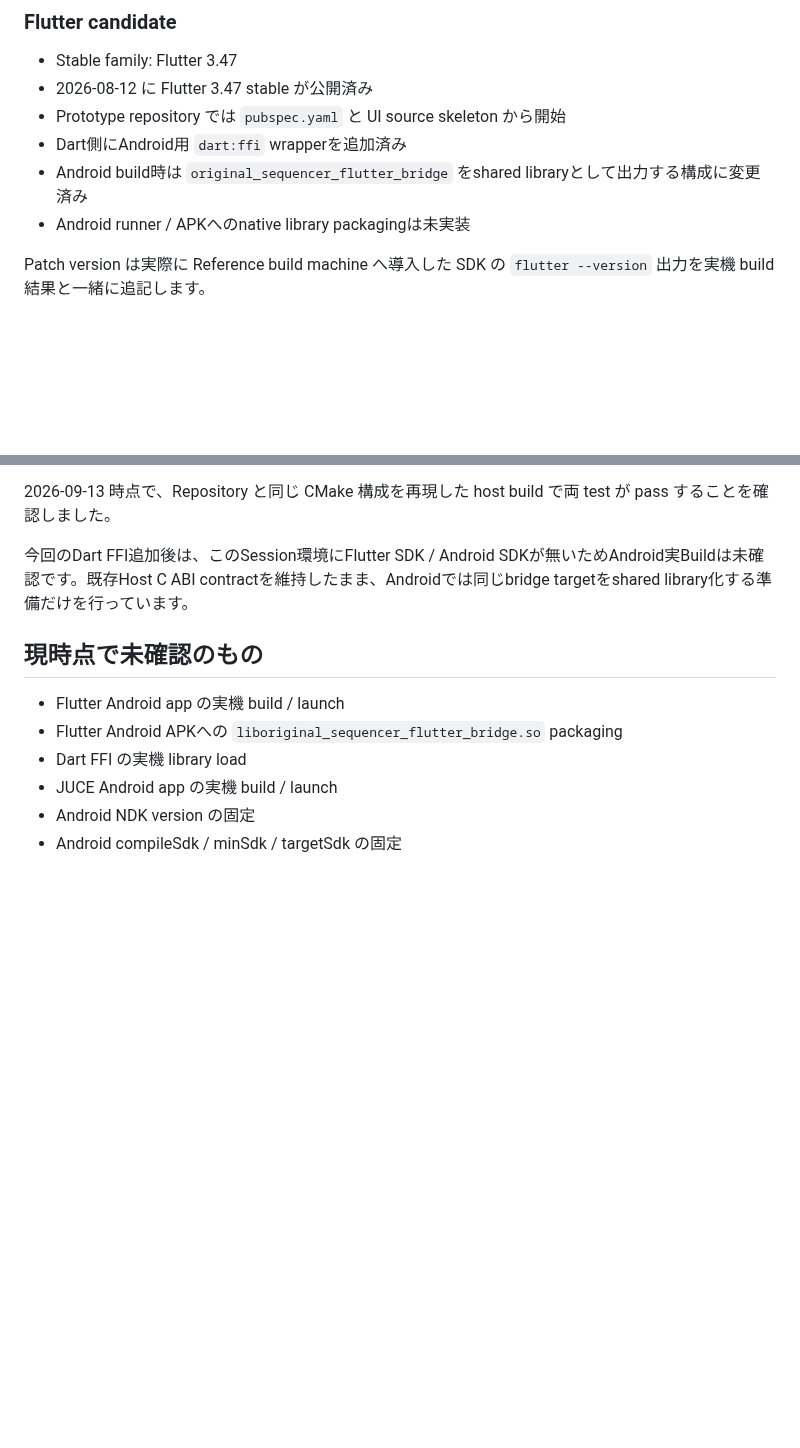
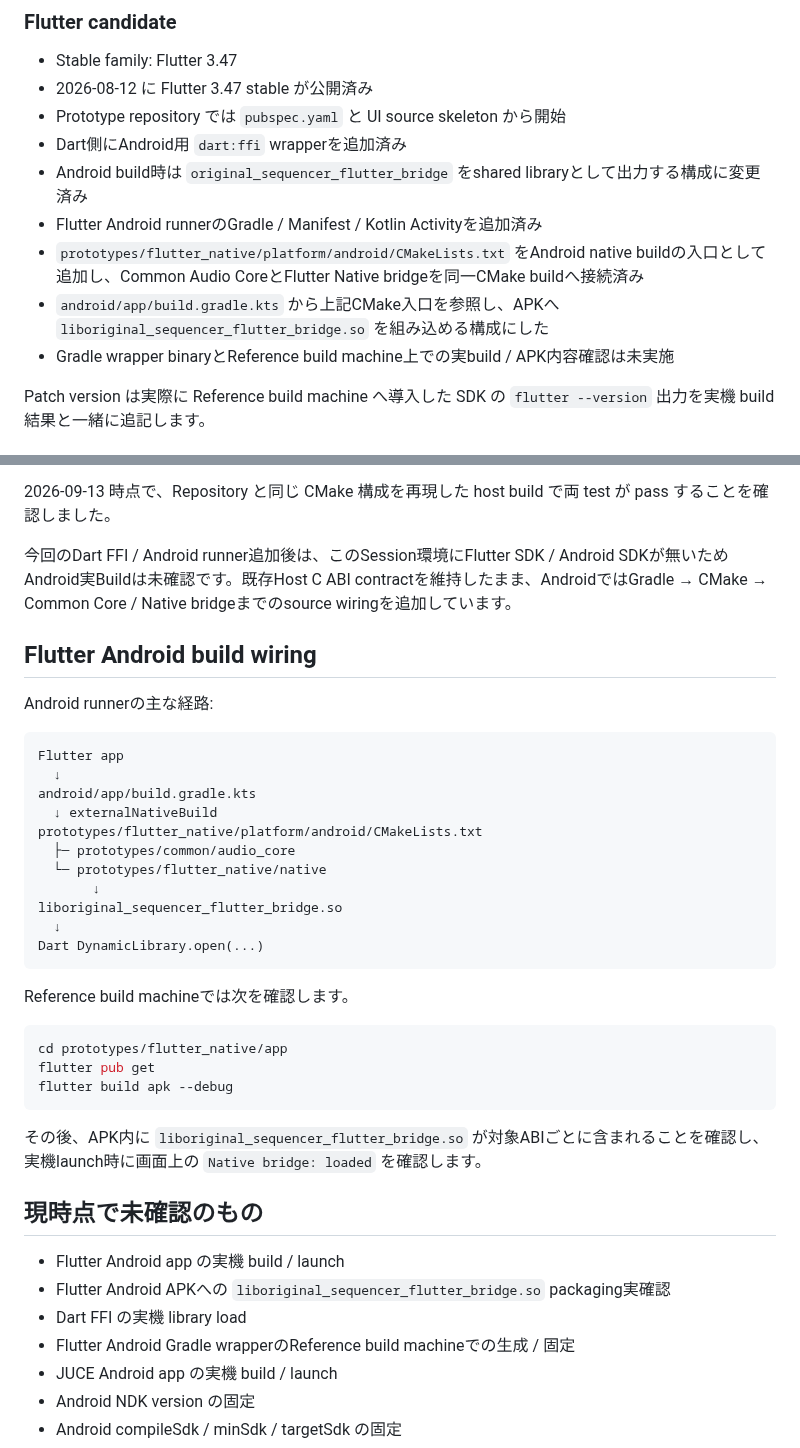
Before and after one commit to akm831/original_sequencer, a Markdown page: docs/prototype-build-notes.md, 2 parts joined by grey strips. Drawn GitHub-style; blank space fills up the shorter version.

Commit message:
Document Flutter Android runner wiring

````diff
--- a/docs/prototype-build-notes.md
+++ b/docs/prototype-build-notes.md
@@ -27,7 +27,10 @@
 - Prototype repository では `pubspec.yaml` と UI source skeleton から開始
 - Dart側にAndroid用 `dart:ffi` wrapperを追加済み
 - Android build時は `original_sequencer_flutter_bridge` をshared libraryとして出力する構成に変更済み
-- Android runner / APKへのnative library packagingは未実装
+- Flutter Android runnerのGradle / Manifest / Kotlin Activityを追加済み
+- `prototypes/flutter_native/platform/android/CMakeLists.txt` をAndroid native buildの入口として追加し、Common Audio CoreとFlutter Native bridgeを同一CMake buildへ接続済み
+- `android/app/build.gradle.kts` から上記CMake入口を参照し、APKへ `liboriginal_sequencer_flutter_bridge.so` を組み込める構成にした
+- Gradle wrapper binaryとReference build machine上での実build / APK内容確認は未実施
 
 Patch version は実際に Reference build machine へ導入した SDK の `flutter --version` 出力を実機 build 結果と一緒に追記します。
 
@@ -60,13 +63,42 @@ P0 の host 側では次の smoke test を持ちます。
 
 2026-09-13 時点で、Repository と同じ CMake 構成を再現した host build で両 test が pass することを確認しました。
 
-今回のDart FFI追加後は、このSession環境にFlutter SDK / Android SDKが無いためAndroid実Buildは未確認です。既存Host C ABI contractを維持したまま、Androidでは同じbridge targetをshared library化する準備だけを行っています。
+今回のDart FFI / Android runner追加後は、このSession環境にFlutter SDK / Android SDKが無いためAndroid実Buildは未確認です。既存Host C ABI contractを維持したまま、AndroidではGradle → CMake → Common Core / Native bridgeまでのsource wiringを追加しています。
+
+## Flutter Android build wiring
+
+Android runnerの主な経路:
+
+```text
+Flutter app
+  ↓
+android/app/build.gradle.kts
+  ↓ externalNativeBuild
+prototypes/flutter_native/platform/android/CMakeLists.txt
+  ├─ prototypes/common/audio_core
+  └─ prototypes/flutter_native/native
+       ↓
+liboriginal_sequencer_flutter_bridge.so
+  ↓
+Dart DynamicLibrary.open(...)
+```
+
+Reference build machineでは次を確認します。
+
+```bash
+cd prototypes/flutter_native/app
+flutter pub get
+flutter build apk --debug
+```
+
+その後、APK内に `liboriginal_sequencer_flutter_bridge.so` が対象ABIごとに含まれることを確認し、実機launch時に画面上の `Native bridge: loaded` を確認します。
 
 ## 現時点で未確認のもの
 
 - Flutter Android app の実機 build / launch
-- Flutter Android APKへの `liboriginal_sequencer_flutter_bridge.so` packaging
+- Flutter Android APKへの `liboriginal_sequencer_flutter_bridge.so` packaging実確認
 - Dart FFI の実機 library load
+- Flutter Android Gradle wrapperのReference build machineでの生成 / 固定
 - JUCE Android app の実機 build / launch
 - Android NDK version の固定
 - Android compileSdk / minSdk / targetSdk の固定
````
